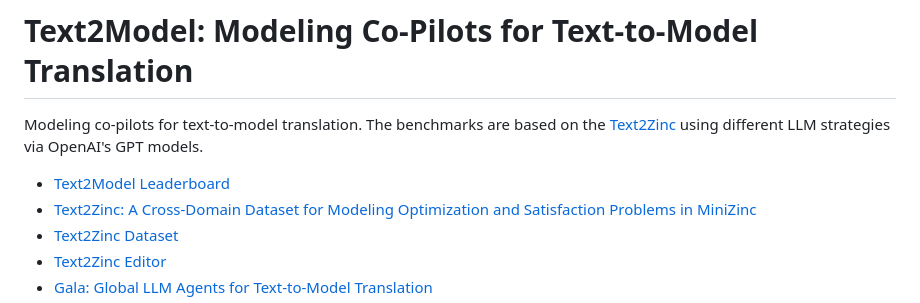
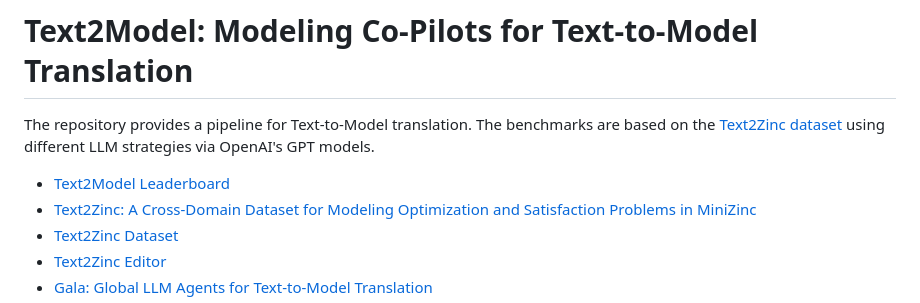
Before and after one commit to skadio/text2model, a Markdown page: README.md, the part around one of its changes. Drawn GitHub-style.

```diff
--- a/README.md
+++ b/README.md
@@ -1,4 +1,4 @@
 # Text2Model: Modeling Co-Pilots for Text-to-Model Translation
 
-Modeling co-pilots for text-to-model translation. The benchmarks are based on the [Text2Zinc](https://huggingface.co/datasets/skadio/text2zinc) using different LLM strategies via OpenAI's GPT models.
+The repository provides a pipeline for Text-to-Model translation. The benchmarks are based on the [Text2Zinc dataset](https://huggingface.co/datasets/skadio/text2zinc) using different LLM strategies via OpenAI's GPT models.
 
```
Also changed, not shown: other parts of README.md (+1 -1 lines).
